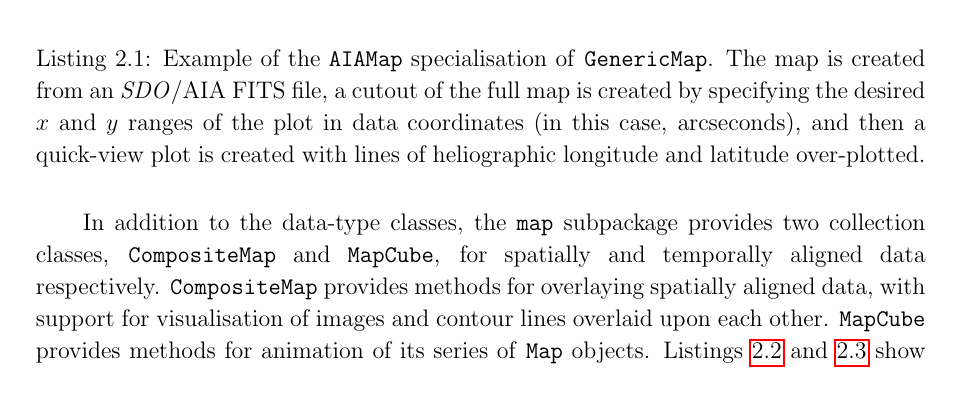
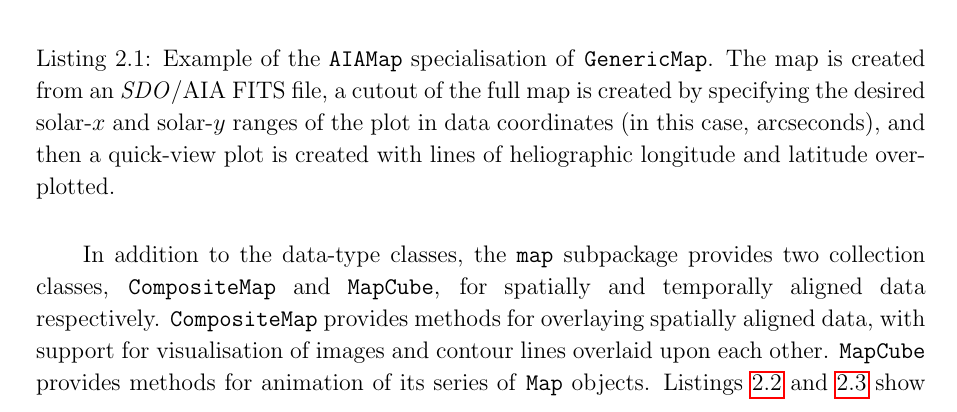
Before and after one commit to sunpy/sunpy-0.4-paper, a LaTeX paper (Sunpy_paper_0.4.tex, which reads 2-1-Map.tex): part of page 5 of 26, cut so that both start at the same text. Compiled offline with pdfLaTeX.

Commit message:
refer to solar x and solar y instead of just x and y.

```diff
--- a/2-1-Map.tex
+++ b/2-1-Map.tex
@@ -40,7 +40,7 @@ Listing \ref{code:aia_1} demonstrates the quick-look functionality of
 \end{center}
 \caption{Example of the \texttt{AIAMap} specialisation of
 \texttt{GenericMap}. The map is created from an \textit{SDO}/AIA FITS file, a cutout
-of the full map is created by specifying the desired $x$ and $y$ ranges of the plot in data coordinates (in this case, arcseconds), and then a quick-view plot is created with lines of heliographic longitude and latitude over-plotted.}
+of the full map is created by specifying the desired solar-$x$ and solar-$y$ ranges of the plot in data coordinates (in this case, arcseconds), and then a quick-view plot is created with lines of heliographic longitude and latitude over-plotted.}
 \label{code:aia_1}
 \end{listing}
 
```
